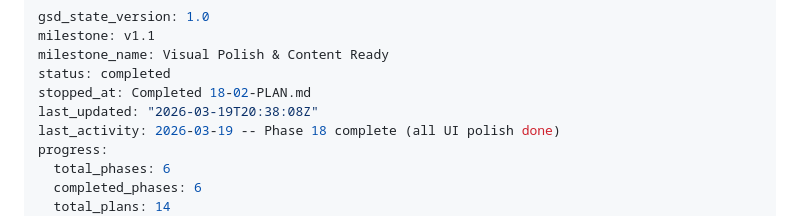
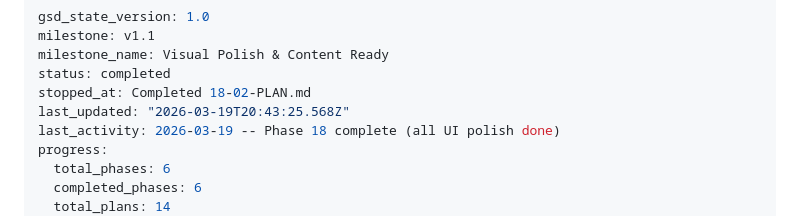
Before and after one commit to dogukartal/TheCook, a Markdown page: .planning/STATE.md, the part around the change. GitHub-like rendering.

Commit message:
docs(phase-18): complete phase execution

```diff
--- a/.planning/STATE.md
+++ b/.planning/STATE.md
@@ -4,7 +4,7 @@ milestone: v1.1
 milestone_name: Visual Polish & Content Ready
 status: completed
 stopped_at: Completed 18-02-PLAN.md
-last_updated: "2026-03-19T20:38:08Z"
+last_updated: "2026-03-19T20:43:25.568Z"
 last_activity: 2026-03-19 -- Phase 18 complete (all UI polish done)
 progress:
   total_phases: 6
```
Also changed, not shown: .planning/ROADMAP.md (+1 -1 lines), 1 other file.
